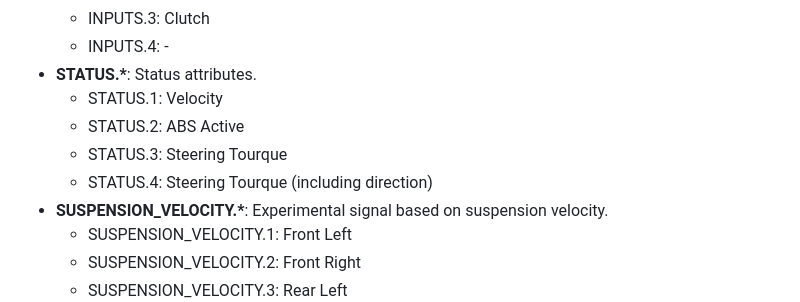
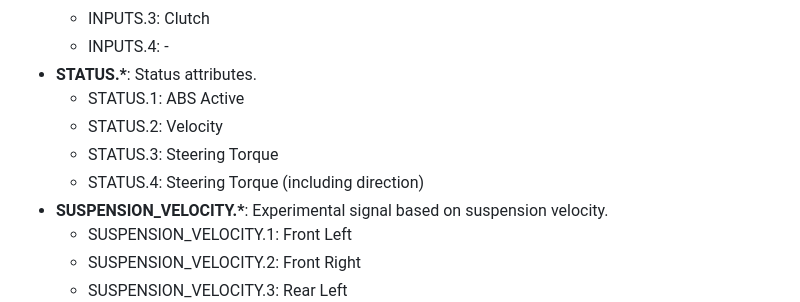
Before and after one commit to jSchmidt-design/irTactile, a Markdown page: README.md, the part around the change. GitHub-like rendering.

```diff
--- a/README.md
+++ b/README.md
@@ -106,10 +106,10 @@ Out of the box the following streams are provided:
   - INPUTS.3: Clutch
   - INPUTS.4: -
 - **STATUS.\***: Status attributes.
-  - STATUS.1: Velocity
-  - STATUS.2: ABS Active
-  - STATUS.3: Steering Tourque
-  - STATUS.4: Steering Tourque (including direction)
+  - STATUS.1: ABS Active
+  - STATUS.2: Velocity
+  - STATUS.3: Steering Torque
+  - STATUS.4: Steering Torque (including direction)
 - **SUSPENSION_VELOCITY.\***: Experimental signal based on suspension velocity.
   - SUSPENSION_VELOCITY.1: Front Left
   - SUSPENSION_VELOCITY.2: Front Right
```
